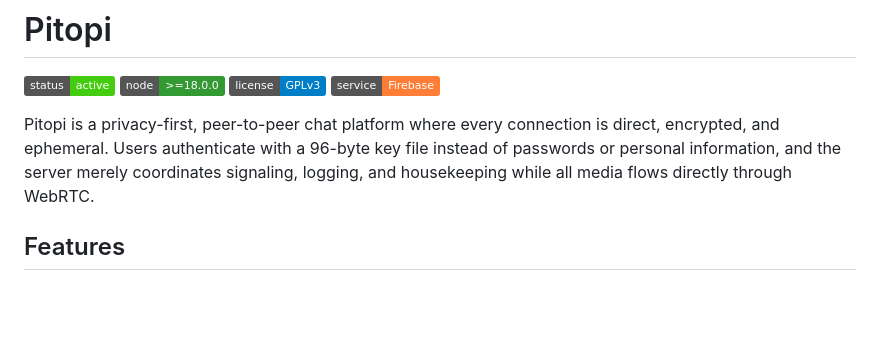
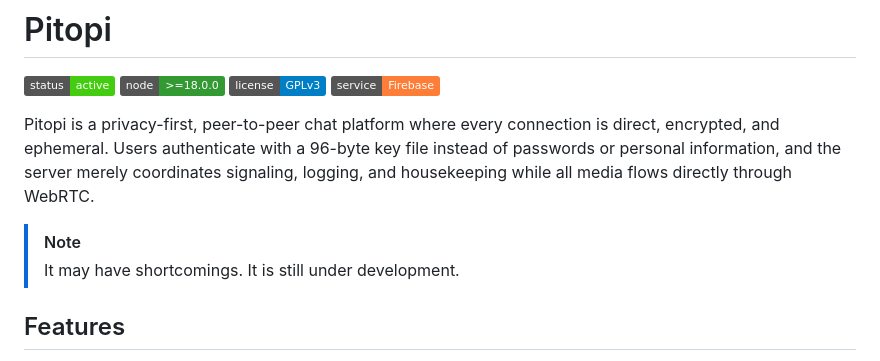
Before and after one commit to aardaakpinar/pitopi, a Markdown page: README.md, the part around the change. Rendered like a GitHub page; badges without logos; blank space fills up the shorter version.

Commit message:
Update README with development note and features
Added a note about the project's development status and clarified features.

```diff
--- a/README.md
+++ b/README.md
@@ -3,6 +3,9 @@
 ![Status](https://img.shields.io/badge/status-active-brightgreen.svg) ![Node](https://img.shields.io/badge/node-%3E%3D18.0.0-339933?logo=node.js) ![License](https://img.shields.io/badge/license-GPLv3-blue.svg) ![Firebase](https://img.shields.io/badge/service-Firebase-orange.svg)
 
 Pitopi is a privacy-first, peer-to-peer chat platform where every connection is direct, encrypted, and ephemeral. Users authenticate with a 96-byte key file instead of passwords or personal information, and the server merely coordinates signaling, logging, and housekeeping while all media flows directly through WebRTC.
+
+> [!NOTE]
+> It may have shortcomings. It is still under development.
 
 ## Features
 - **Key-based sign-up/login**: `GET /signup` produces a downloadable 96-byte `.key` token; `POST /login` accepts that token via `multipart/form-data` to create or resume a user session.
```
